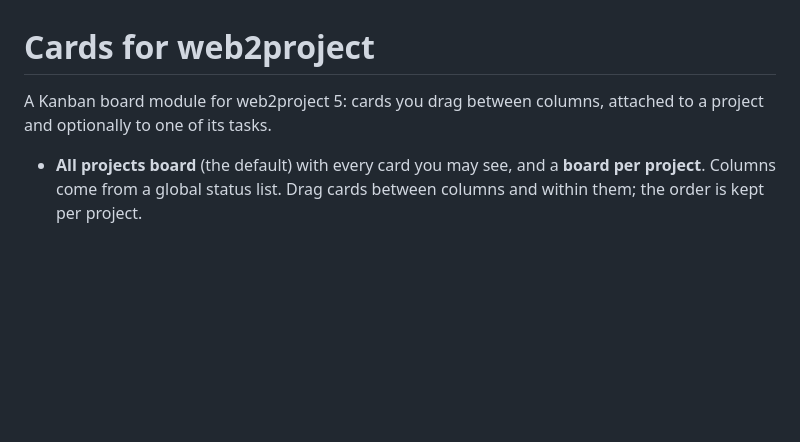
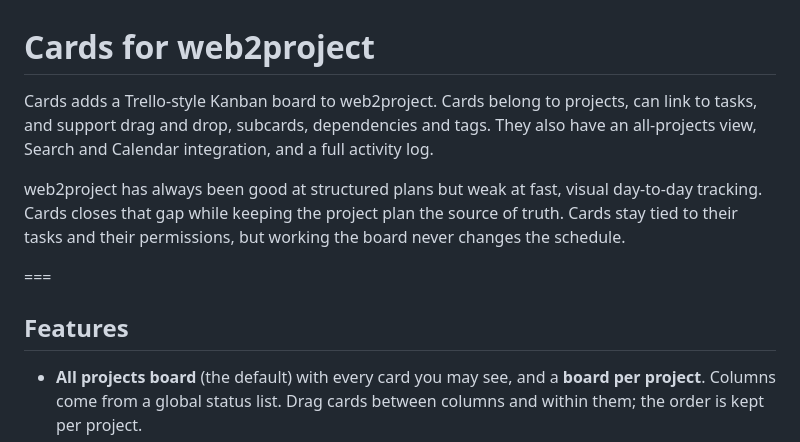
Before and after one commit to caseysoftware/modules-cards, a Markdown page: README.md, the part around the change. GitHub-like rendering; blank space fills up the shorter version.

Commit message:
Enhance README with detailed Cards module description
Expanded the description of the Cards module and added a features section.

```diff
--- a/README.md
+++ b/README.md
@@ -1,7 +1,12 @@
 # Cards for web2project
 
-A Kanban board module for web2project 5: cards you drag between columns,
-attached to a project and optionally to one of its tasks.
+Cards adds a Trello-style Kanban board to web2project. Cards belong to projects, can link to tasks, and support drag and drop, subcards, dependencies and tags. They also have an all-projects view, Search and Calendar integration, and a full activity log.
+
+web2project has always been good at structured plans but weak at fast, visual day-to-day tracking. Cards closes that gap while keeping the project plan the source of truth. Cards stay tied to their tasks and their permissions, but working the board never changes the schedule.
+
+===
+
+## Features
 
 - **All projects board** (the default) with every card you may see, and a
   **board per project**. Columns come from a global status list. Drag cards
```
